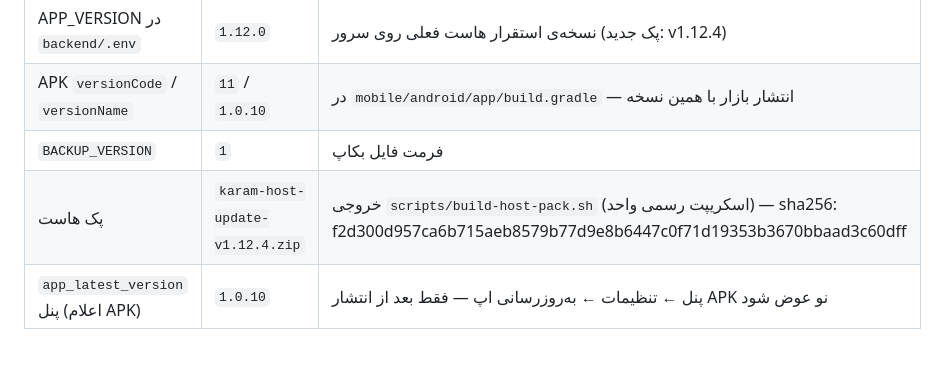
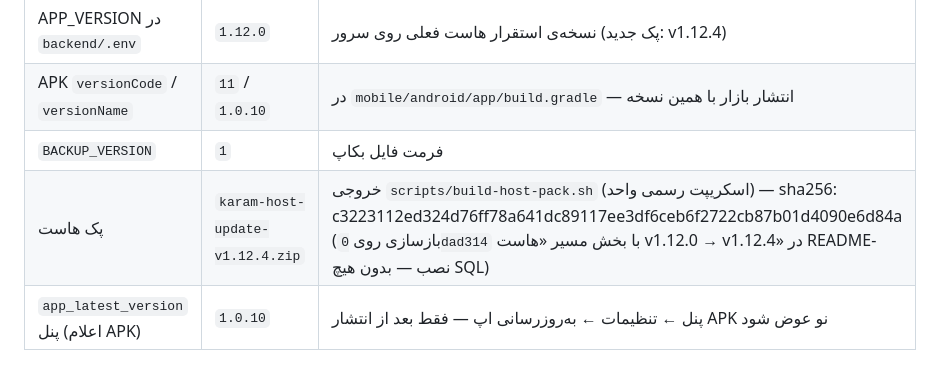
Before and after one commit to Mdjavad01/Todoapp, a Markdown page: CHANGELOG.md, the part around the change. Drawn GitHub-style.

Commit message:
تغییرلوگ: sha265 پک v1.12.4 را با بازسازی (با بخش مسیر v1.12.0) هم‌تراز کرد

```diff
--- a/CHANGELOG.md
+++ b/CHANGELOG.md
@@ -13,7 +13,7 @@
 | APP_VERSION در `backend/.env` | `1.12.0` | نسخه‌ی استقرار هاست فعلی روی سرور (پک جدید: v1.12.4) |
 | APK `versionCode` / `versionName` | `11` / `1.0.10` | در `mobile/android/app/build.gradle` — انتشار بازار با همین نسخه |
 | `BACKUP_VERSION` | `1` | فرمت فایل بکاپ |
-| پک هاست | `karam-host-update-v1.12.4.zip` | خروجی `scripts/build-host-pack.sh` (اسکریپت رسمی واحد) — sha256: f2d300d957ca6b715aeb8579b77d9e8b6447c0f71d19353b3670bbaad3c60dff |
+| پک هاست | `karam-host-update-v1.12.4.zip` | خروجی `scripts/build-host-pack.sh` (اسکریپت رسمی واحد) — sha256: c3223112ed324d76ff78a641dc89117ee3df6ceb6f2722cb87b01d4090e6d84a (بازسازی روی `0dad314` با بخش مسیر «هاست v1.12.0 → v1.12.4» در README-نصب — بدون هیچ SQL) |
 | `app_latest_version` پنل (اعلام APK) | `1.0.10` | پنل ← تنظیمات ← به‌روزرسانی اپ — فقط بعد از انتشار APK نو عوض شود |
 
 ## [1.12.4] — ادغام چندروش ورود به main + انتشار v1.0.10 (versionCode 11) — بدون SQL
```
